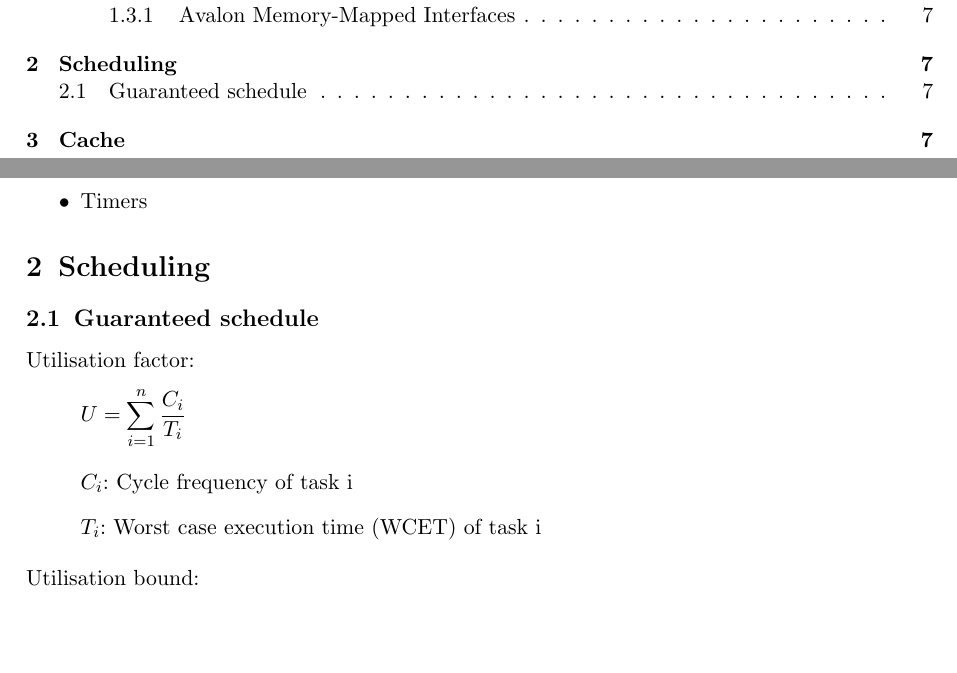
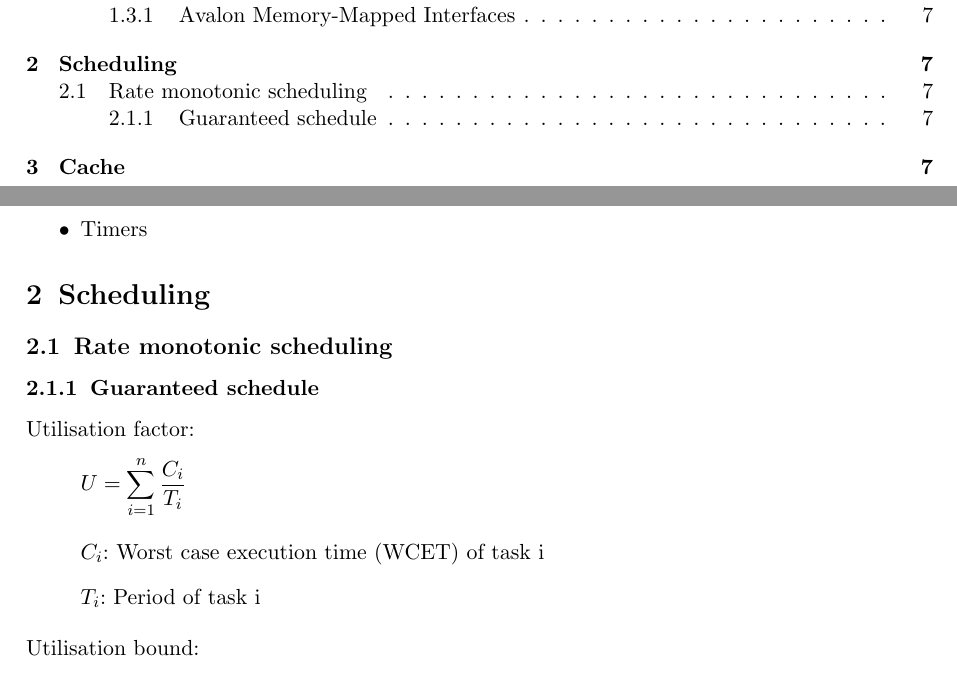
Before and after one commit to itblinks/EmbHw, a LaTeX document (main.tex, which reads src/scheduling.tex): two parts of pages 2 and 7 of 7, joined at a grey line, cut so that both start at the same text, the shorter picture padded with empty space. Compiled offline with pdfLaTeX.

Commit message:
Variable naming corrected

```diff
--- a/src/scheduling.tex
+++ b/src/scheduling.tex
@@ -1,10 +1,11 @@
 \section{Scheduling}
-\subsection{Guaranteed schedule}
+\subsection{Rate monotonic scheduling}
+\subsubsection{Guaranteed schedule}
 Utilisation factor:
 \[ U = \sum\limits_{i=1}^{n}\frac{C_i}{T_i} \]
 \begin{itemize}
-    \item[] $C_i$: Cycle frequency of task i
-    \item[] $T_i$: Worst case execution time (WCET) of task i
+    \item[] $C_i$: Worst case execution time (WCET) of task i
+    \item[] $T_i$: Period of task i
 \end{itemize}
 Utilisation bound:
 \[ U_b = n \cdot \left(2^{\frac{1}{n}} - 1\right) \]
```
